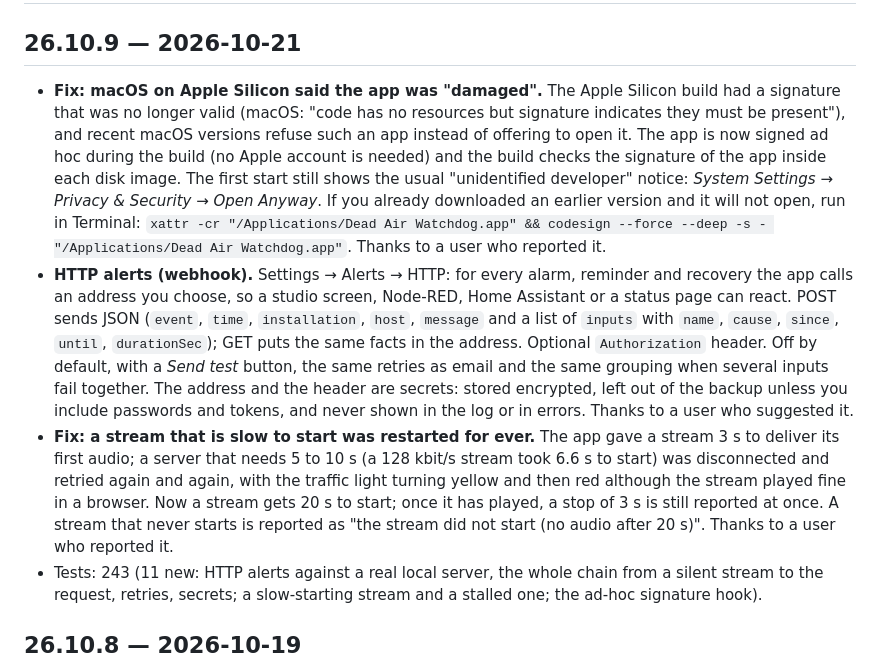
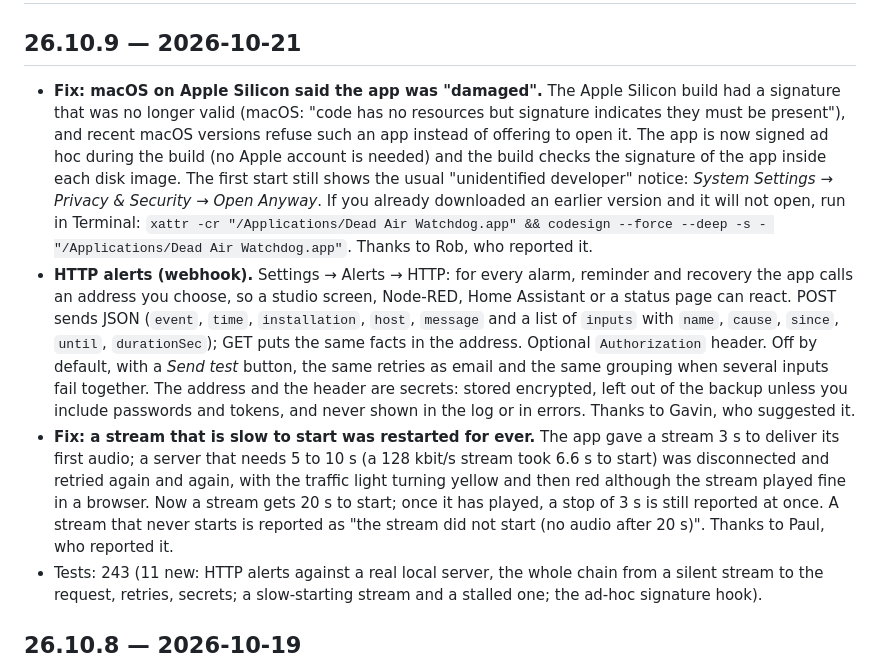
Before and after one commit to djgragra/dead-air-watchdog, a Markdown page: CHANGELOG.md, the part around the change. GitHub-like rendering.

Commit message:
CHANGELOG 26.10.9: thanks by first name (Gavin, Paul, Rob; consent given) (#21)
Claude-Session: https://claude.ai/code/session_01VxDPCs1BD9qDqj3p4Z3EEK

Co-authored-by: Claude <noreply@anthropic.com>

```diff
--- a/CHANGELOG.md
+++ b/CHANGELOG.md
@@ -2,9 +2,9 @@
 
 ## 26.10.9 — 2026-10-21
 
-- **Fix: macOS on Apple Silicon said the app was "damaged".** The Apple Silicon build had a signature that was no longer valid (macOS: "code has no resources but signature indicates they must be present"), and recent macOS versions refuse such an app instead of offering to open it. The app is now signed ad hoc during the build (no Apple account is needed) and the build checks the signature of the app inside each disk image. The first start still shows the usual "unidentified developer" notice: *System Settings → Privacy & Security → Open Anyway*. If you already downloaded an earlier version and it will not open, run in Terminal: `xattr -cr "/Applications/Dead Air Watchdog.app" && codesign --force --deep -s - "/Applications/Dead Air Watchdog.app"`. Thanks to a user who reported it.
-- **HTTP alerts (webhook).** Settings → Alerts → HTTP: for every alarm, reminder and recovery the app calls an address you choose, so a studio screen, Node-RED, Home Assistant or a status page can react. POST sends JSON (`event`, `time`, `installation`, `host`, `message` and a list of `inputs` with `name`, `cause`, `since`, `until`, `durationSec`); GET puts the same facts in the address. Optional `Authorization` header. Off by default, with a *Send test* button, the same retries as email and the same grouping when several inputs fail together. The address and the header are secrets: stored encrypted, left out of the backup unless you include passwords and tokens, and never shown in the log or in errors. Thanks to a user who suggested it.
-- **Fix: a stream that is slow to start was restarted for ever.** The app gave a stream 3 s to deliver its first audio; a server that needs 5 to 10 s (a 128 kbit/s stream took 6.6 s to start) was disconnected and retried again and again, with the traffic light turning yellow and then red although the stream played fine in a browser. Now a stream gets 20 s to start; once it has played, a stop of 3 s is still reported at once. A stream that never starts is reported as "the stream did not start (no audio after 20 s)". Thanks to a user who reported it.
+- **Fix: macOS on Apple Silicon said the app was "damaged".** The Apple Silicon build had a signature that was no longer valid (macOS: "code has no resources but signature indicates they must be present"), and recent macOS versions refuse such an app instead of offering to open it. The app is now signed ad hoc during the build (no Apple account is needed) and the build checks the signature of the app inside each disk image. The first start still shows the usual "unidentified developer" notice: *System Settings → Privacy & Security → Open Anyway*. If you already downloaded an earlier version and it will not open, run in Terminal: `xattr -cr "/Applications/Dead Air Watchdog.app" && codesign --force --deep -s - "/Applications/Dead Air Watchdog.app"`. Thanks to Rob, who reported it.
+- **HTTP alerts (webhook).** Settings → Alerts → HTTP: for every alarm, reminder and recovery the app calls an address you choose, so a studio screen, Node-RED, Home Assistant or a status page can react. POST sends JSON (`event`, `time`, `installation`, `host`, `message` and a list of `inputs` with `name`, `cause`, `since`, `until`, `durationSec`); GET puts the same facts in the address. Optional `Authorization` header. Off by default, with a *Send test* button, the same retries as email and the same grouping when several inputs fail together. The address and the header are secrets: stored encrypted, left out of the backup unless you include passwords and tokens, and never shown in the log or in errors. Thanks to Gavin, who suggested it.
+- **Fix: a stream that is slow to start was restarted for ever.** The app gave a stream 3 s to deliver its first audio; a server that needs 5 to 10 s (a 128 kbit/s stream took 6.6 s to start) was disconnected and retried again and again, with the traffic light turning yellow and then red although the stream played fine in a browser. Now a stream gets 20 s to start; once it has played, a stop of 3 s is still reported at once. A stream that never starts is reported as "the stream did not start (no audio after 20 s)". Thanks to Paul, who reported it.
 - Tests: 243 (11 new: HTTP alerts against a real local server, the whole chain from a silent stream to the request, retries, secrets; a slow-starting stream and a stalled one; the ad-hoc signature hook).
 
 ## 26.10.8 — 2026-10-19
```
